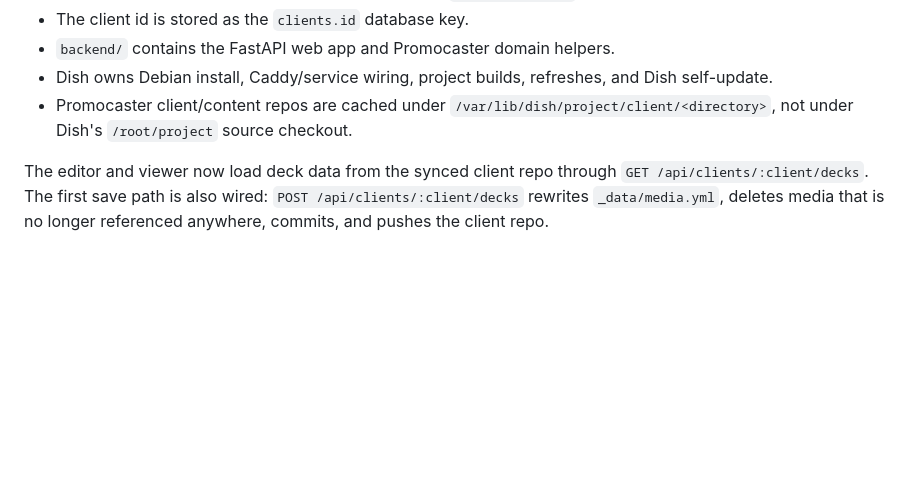
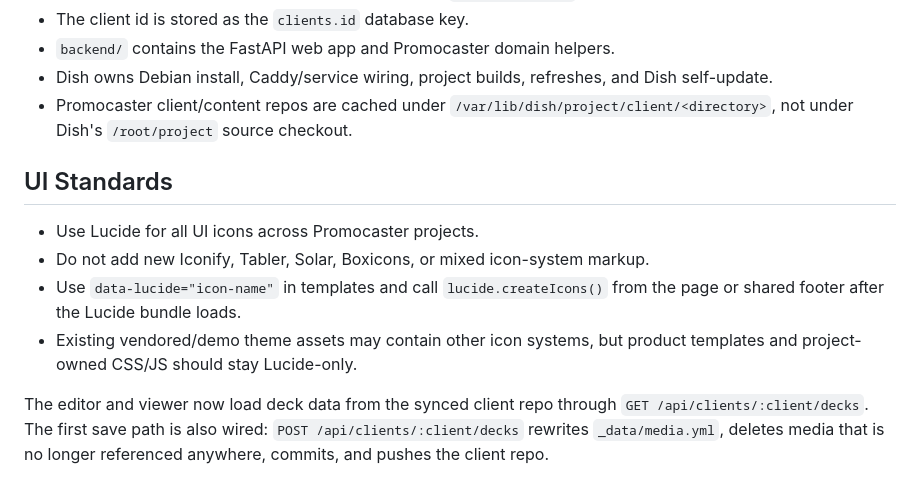
Before and after one commit to peternickol/promocaster-control, a Markdown page: README.md, the part around the change. Drawn GitHub-style; blank space fills up the shorter version.

Commit message:
Document Lucide icon standard

```diff
--- a/README.md
+++ b/README.md
@@ -45,6 +45,15 @@ through the API.
 - Promocaster client/content repos are cached under
   `/var/lib/dish/project/client/<directory>`, not under Dish's
   `/root/project` source checkout.
+
+## UI Standards
+
+- Use Lucide for all UI icons across Promocaster projects.
+- Do not add new Iconify, Tabler, Solar, Boxicons, or mixed icon-system markup.
+- Use `data-lucide="icon-name"` in templates and call `lucide.createIcons()`
+  from the page or shared footer after the Lucide bundle loads.
+- Existing vendored/demo theme assets may contain other icon systems, but
+  product templates and project-owned CSS/JS should stay Lucide-only.
 
 The editor and viewer now load deck data from the synced client repo through
 `GET /api/clients/:client/decks`. The first save path is also wired:
```
